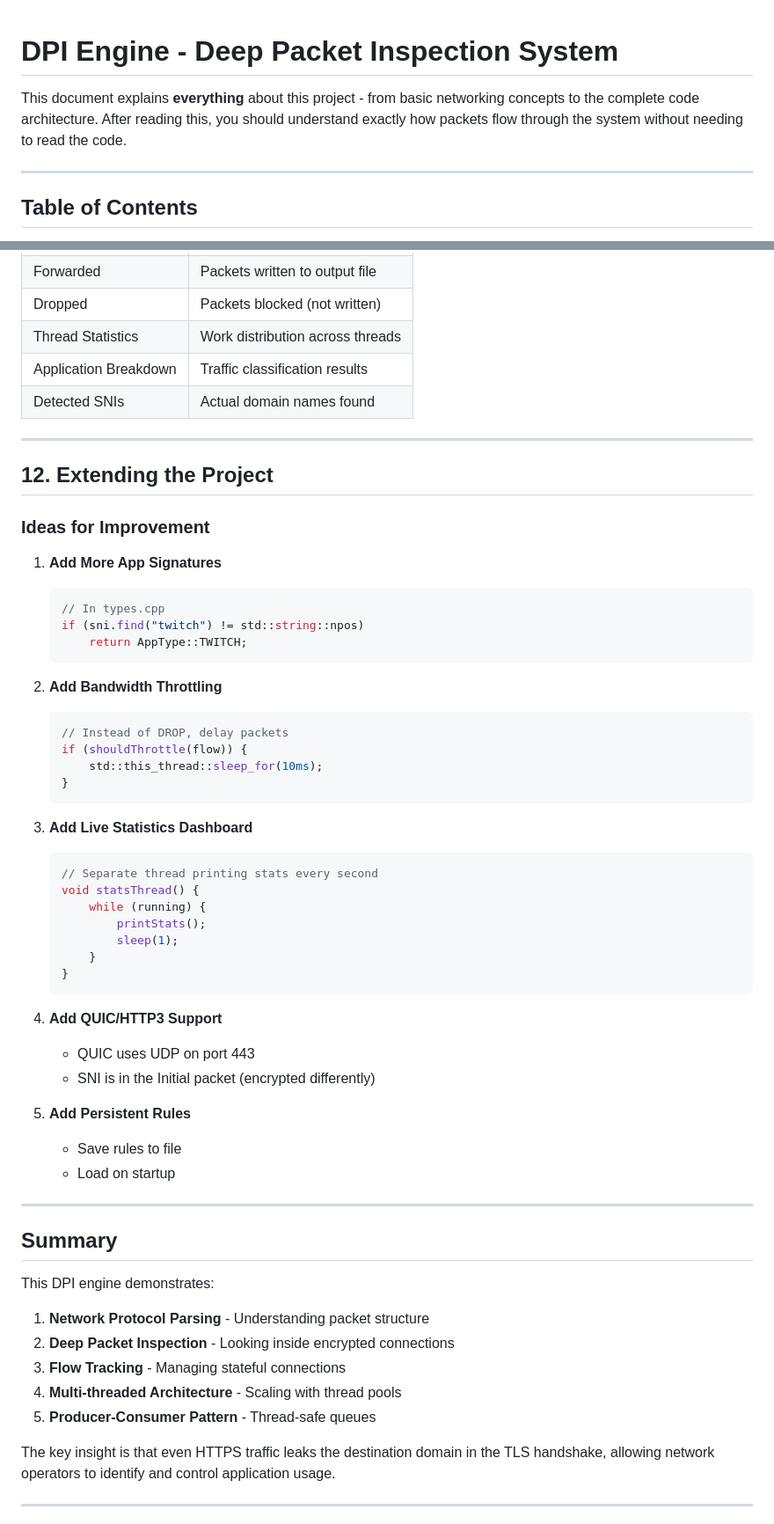
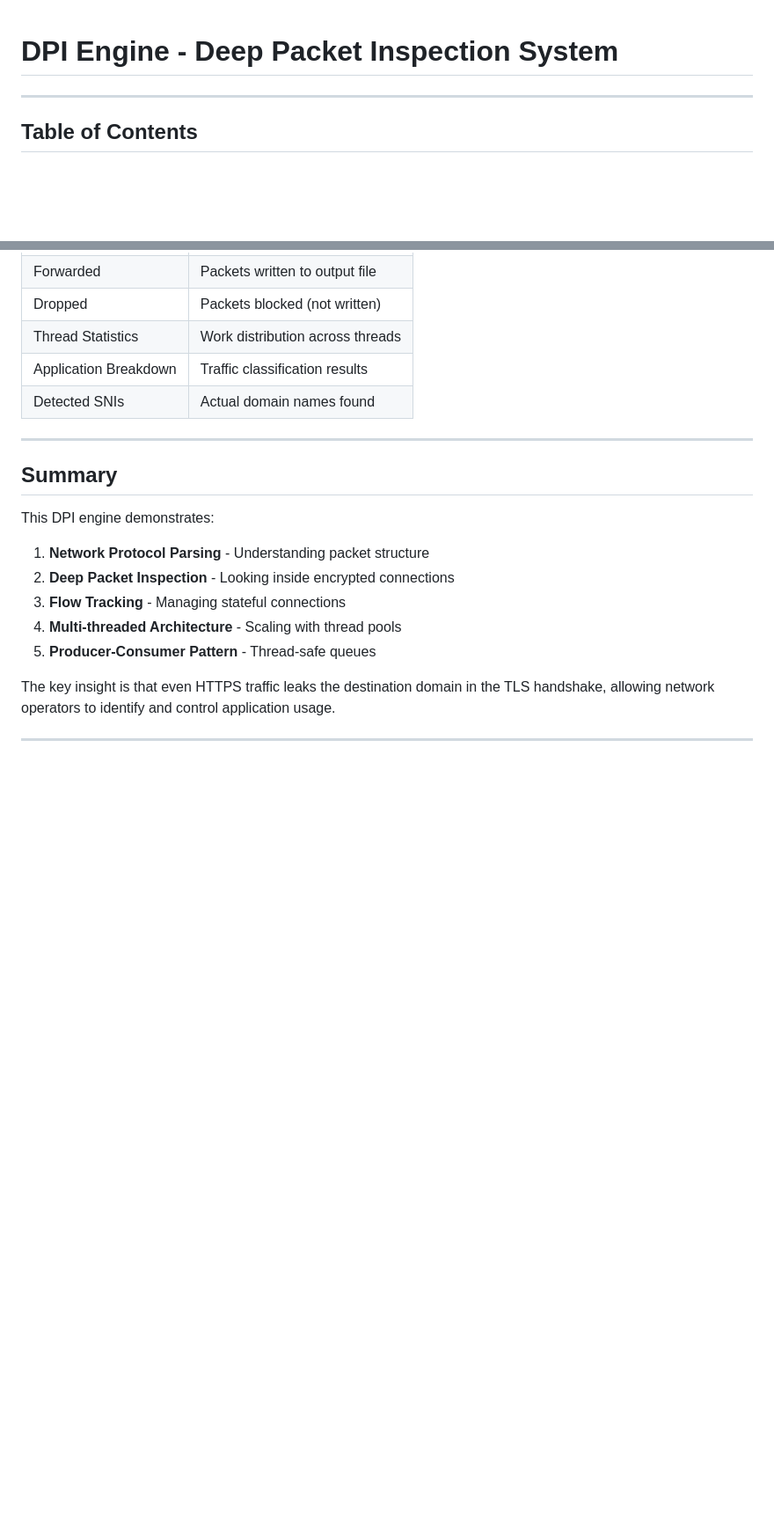
Before and after one commit to kshitij-singh06/DPI-Real-time-Packet-Analysis, a Markdown page: engine/README.md, 2 parts joined by grey strips. Shown at 88% size. GitHub-like rendering; blank space fills up the shorter version.

Commit message:
Revise README

````diff
--- a/engine/README.md
+++ b/engine/README.md
@@ -1,7 +1,4 @@
 # DPI Engine - Deep Packet Inspection System
-
-
-This document explains **everything** about this project - from basic networking concepts to the complete code architecture. After reading this, you should understand exactly how packets flow through the system without needing to read the code.
 
 ---
 
@@ -992,46 +989,6 @@ python3 generate_test_pcap.py
 
 ---
 
-## 12. Extending the Project
-
-### Ideas for Improvement
-
-1. **Add More App Signatures**
-   ```cpp
-   // In types.cpp
-   if (sni.find("twitch") != std::string::npos)
-       return AppType::TWITCH;
-   ```
-
-2. **Add Bandwidth Throttling**
-   ```cpp
-   // Instead of DROP, delay packets
-   if (shouldThrottle(flow)) {
-       std::this_thread::sleep_for(10ms);
-   }
-   ```
-
-3. **Add Live Statistics Dashboard**
-   ```cpp
-   // Separate thread printing stats every second
-   void statsThread() {
-       while (running) {
-           printStats();
-           sleep(1);
-       }
-   }
-   ```
-
-4. **Add QUIC/HTTP3 Support**
-   - QUIC uses UDP on port 443
-   - SNI is in the Initial packet (encrypted differently)
-
-5. **Add Persistent Rules**
-   - Save rules to file
-   - Load on startup
-
----
-
 ## Summary
 
 This DPI engine demonstrates:
````
Also changed, not shown: other parts of engine/README.md (+0 -9 lines).
